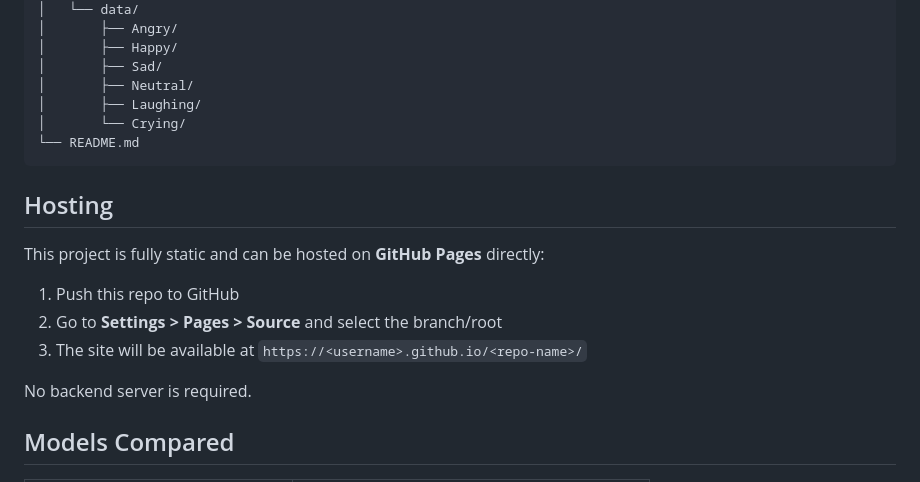
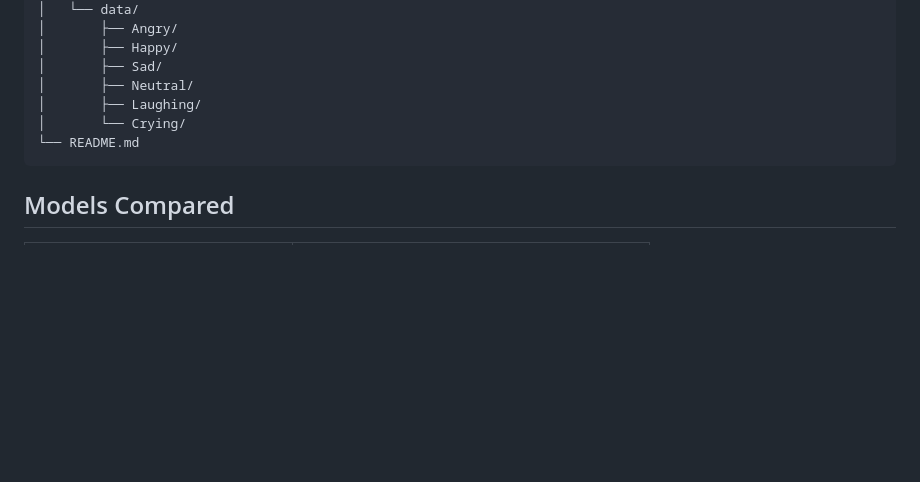
Before and after one commit to 47zzz/MoVE, a Markdown page: README.md, the part around the change. Drawn GitHub-style; blank space fills up the shorter version.

````diff
--- a/README.md
+++ b/README.md
@@ -52,16 +52,6 @@ MoVE reproduces target NVs in **76%** of cases and achieves the **highest human-
 └── README.md
 ```
 
-## Hosting
-
-This project is fully static and can be hosted on **GitHub Pages** directly:
-
-1. Push this repo to GitHub
-2. Go to **Settings > Pages > Source** and select the branch/root
-3. The site will be available at `https://<username>.github.io/<repo-name>/`
-
-No backend server is required.
-
 ## Models Compared
 
 | Model | Type |
````
